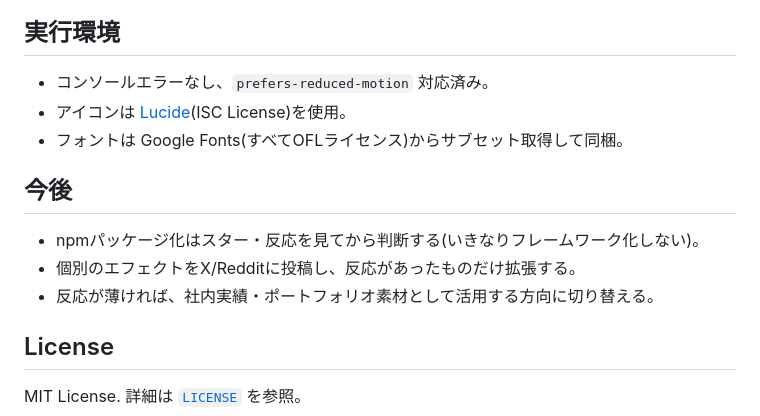
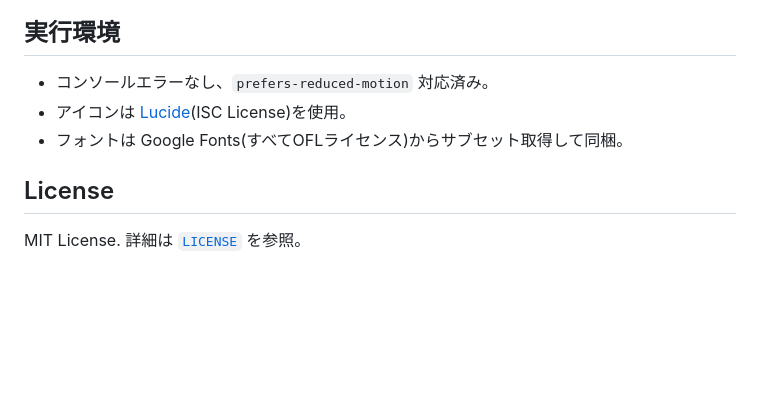
Before and after one commit to Ryuji-tmc/vitals-css, a Markdown page: README.md, the part around the change. Drawn GitHub-style; blank space fills up the shorter version.

```diff
--- a/README.md
+++ b/README.md
@@ -83,12 +83,6 @@ vitals-css/
 - アイコンは [Lucide](https://lucide.dev)(ISC License)を使用。
 - フォントは Google Fonts(すべてOFLライセンス)からサブセット取得して同梱。
 
-## 今後
-
-- npmパッケージ化はスター・反応を見てから判断する(いきなりフレームワーク化しない)。
-- 個別のエフェクトをX/Redditに投稿し、反応があったものだけ拡張する。
-- 反応が薄ければ、社内実績・ポートフォリオ素材として活用する方向に切り替える。
-
 ## License
 
 MIT License. 詳細は [`LICENSE`](LICENSE) を参照。
```
